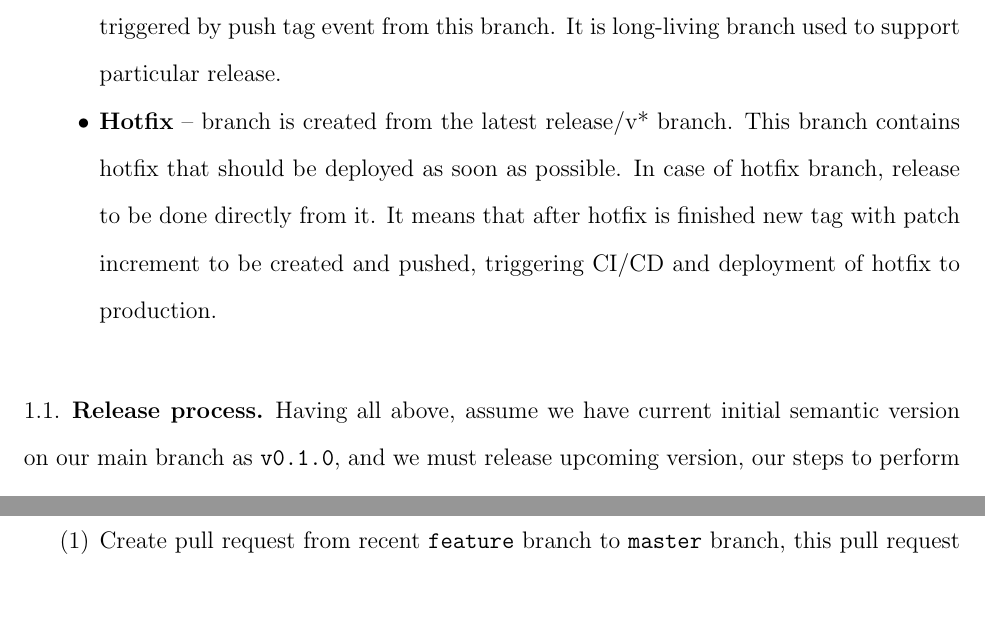
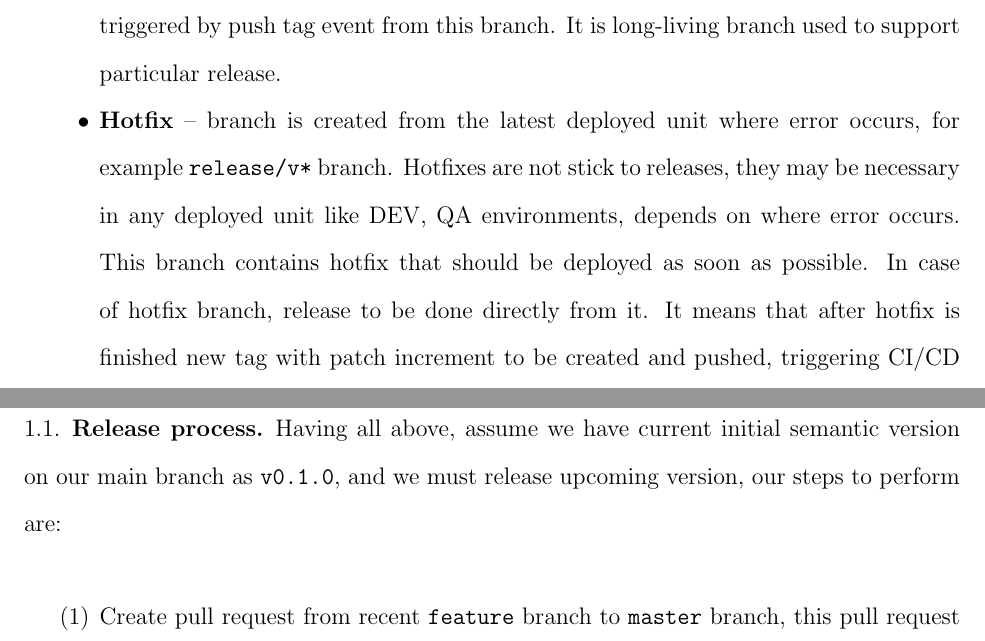
Before and after one commit to kolosovpetro/ReleaseFlowProposal, a LaTeX paper (src/ReleaseFlowProposal.tex, which reads src/sections/introduction.tex): two parts of pages 2 and 3 of 5, joined at a grey line, cut so that both start at the same text, the shorter picture padded with empty space. Compiled offline with pdfLaTeX.

Commit message:
hotfix section updated

```diff
--- a/src/sections/introduction.tex
+++ b/src/sections/introduction.tex
@@ -19,12 +19,16 @@ Below picture shows main idea of GitHub flow itself
     \item \textbf{Release/v*} -- branched from master and ready to be released, CD pipeline itself is triggered
     by push tag event from this branch.
     It is long-living branch used to support particular release.
-    \item \textbf{Hotfix} -- branch is created from the latest release/v* branch.
+    \item \textbf{Hotfix} -- branch is created from the latest deployed unit where error occurs,
+    for example \texttt{release/v*} branch.
+    Hotfixes are not stick to releases, they may be necessary in any deployed unit like DEV, QA environments,
+    depends on where error occurs.
     This branch contains hotfix that should be deployed as soon as possible.
     In case of hotfix branch, release to be done directly from it.
     It means that after hotfix is finished new tag with patch increment to be created and pushed,
     triggering CI/CD and deployment of hotfix to production.
 \end{itemize}
+
 \subsection{Release process}
 Having all above, assume we have current initial semantic version on our main branch as \texttt{v0.1.0},
 and we must release upcoming version, our steps to perform are:
```
Also changed, not shown: out/ReleaseFlowProposal.pdf, src/sections/introduction.tex (1 more changed lines).
